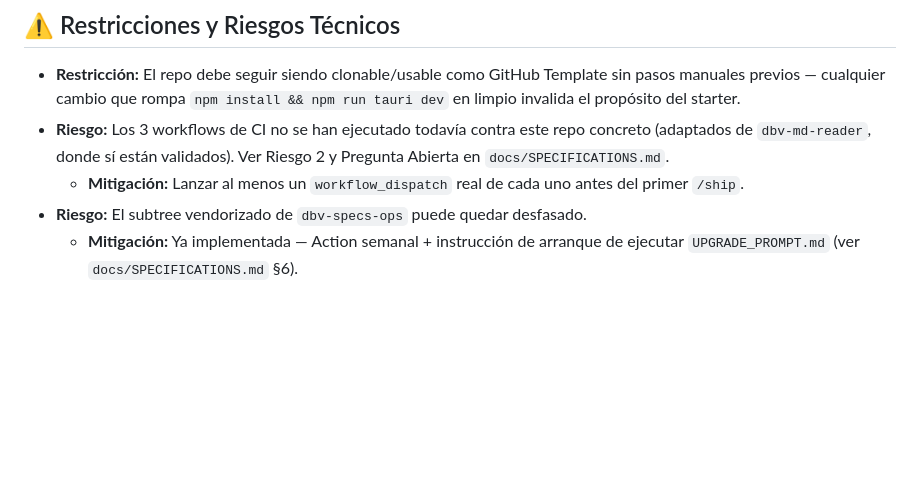
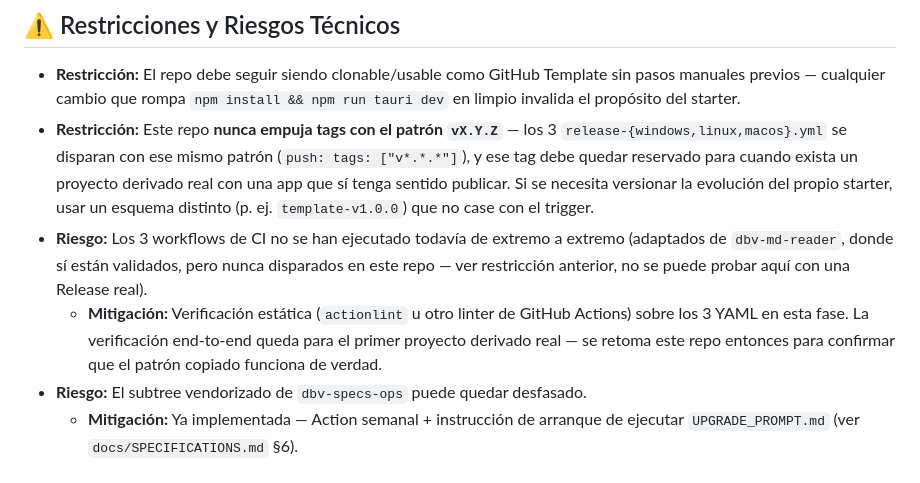
Before and after one commit to davidbuenov/dbv-tauri-starter, a Markdown page: dbv-specs-ops/docs/ARCHITECTURE.md, the part around the change. GitHub-like rendering; blank space fills up the shorter version.

Commit message:
docs: resolve open question on CI verification strategy for the starter
This repo never pushes vX.Y.Z tags (reserved for real derived-project
releases, since the 3 release-*.yml workflows share that trigger).
Verification for this repo is static (YAML syntax checked), end-to-end
verification deferred to the first real derived project.

```diff
--- a/dbv-specs-ops/docs/ARCHITECTURE.md
+++ b/dbv-specs-ops/docs/ARCHITECTURE.md
@@ -81,8 +81,9 @@ No hay separación domain/application/infrastructure: el "Hola Mundo" no tiene l
 ## ⚠️ Restricciones y Riesgos Técnicos
 
 - **Restricción:** El repo debe seguir siendo clonable/usable como GitHub Template sin pasos manuales previos — cualquier cambio que rompa `npm install && npm run tauri dev` en limpio invalida el propósito del starter.
-- **Riesgo:** Los 3 workflows de CI no se han ejecutado todavía contra este repo concreto (adaptados de `dbv-md-reader`, donde sí están validados). Ver Riesgo 2 y Pregunta Abierta en `docs/SPECIFICATIONS.md`.
-  - **Mitigación:** Lanzar al menos un `workflow_dispatch` real de cada uno antes del primer `/ship`.
+- **Restricción:** Este repo **nunca empuja tags con el patrón `vX.Y.Z`** — los 3 `release-{windows,linux,macos}.yml` se disparan con ese mismo patrón (`push: tags: ["v*.*.*"]`), y ese tag debe quedar reservado para cuando exista un proyecto derivado real con una app que sí tenga sentido publicar. Si se necesita versionar la evolución del propio starter, usar un esquema distinto (p. ej. `template-v1.0.0`) que no case con el trigger.
+- **Riesgo:** Los 3 workflows de CI no se han ejecutado todavía de extremo a extremo (adaptados de `dbv-md-reader`, donde sí están validados, pero nunca disparados en este repo — ver restricción anterior, no se puede probar aquí con una Release real).
+  - **Mitigación:** Verificación estática (`actionlint` u otro linter de GitHub Actions) sobre los 3 YAML en esta fase. La verificación end-to-end queda para el primer proyecto derivado real — se retoma este repo entonces para confirmar que el patrón copiado funciona de verdad.
 - **Riesgo:** El subtree vendorizado de `dbv-specs-ops` puede quedar desfasado.
   - **Mitigación:** Ya implementada — Action semanal + instrucción de arranque de ejecutar `UPGRADE_PROMPT.md` (ver `docs/SPECIFICATIONS.md` §6).
 
```
Also changed, not shown: dbv-specs-ops/docs/SPECIFICATIONS.md (+1 -1 lines).
